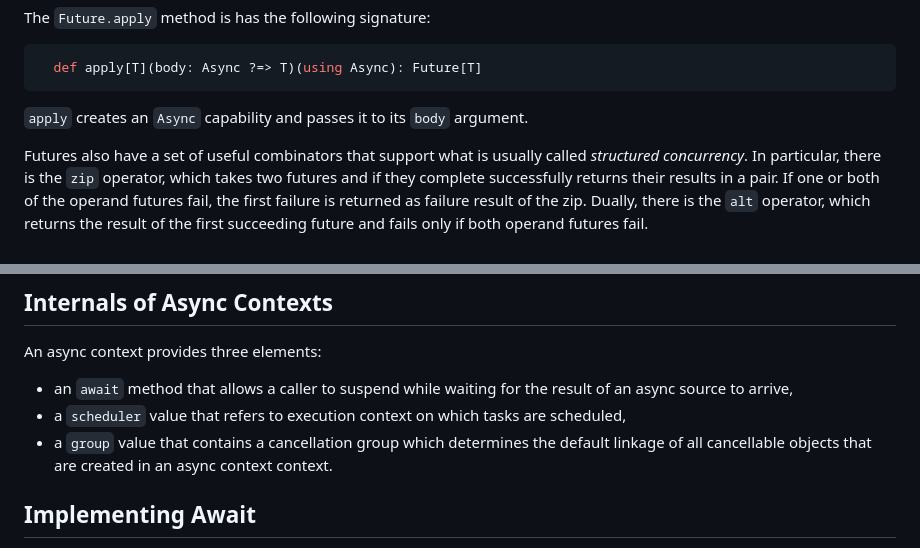
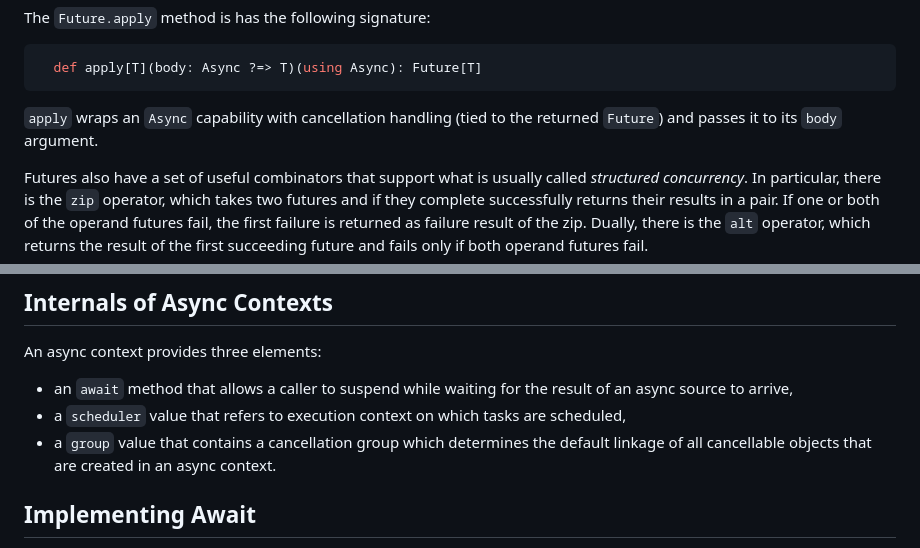
Before and after one commit to lampepfl/gears, a Markdown page: README.md, 2 parts joined by grey strips. Rendered like a GitHub page.

Commit message:
Small README rephrasing

````diff
--- a/README.md
+++ b/README.md
@@ -167,7 +167,7 @@ The `Future.apply` method is has the following signature:
 ```scala
   def apply[T](body: Async ?=> T)(using Async): Future[T]
 ```
-`apply` creates an `Async` capability and passes it to its `body` argument.
+`apply` wraps an `Async` capability with cancellation handling (tied to the returned `Future`) and passes it to its `body` argument.
 
 Futures also have a set of useful combinators that support what is usually called _structured concurrency_. In particular, there is the `zip` operator,
 which takes two futures and if they complete successfully returns their results in a pair. If one or both of the operand futures fail, the first failure is returned as failure result of the zip. Dually, there is the `alt` operator, which returns the result of the first succeeding future and fails only if both operand futures fail.
@@ -437,7 +437,7 @@ An async context provides three elements:
 
  - an `await` method that allows a caller to suspend while waiting for the result of an async source to arrive,
  - a `scheduler` value that refers to execution context on which tasks are scheduled,
- - a `group` value that contains a cancellation group which determines the default linkage of all cancellable objects that are created in an async context context.
+ - a `group` value that contains a cancellation group which determines the default linkage of all cancellable objects that are created in an async context.
 
 ## Implementing Await
 
````
